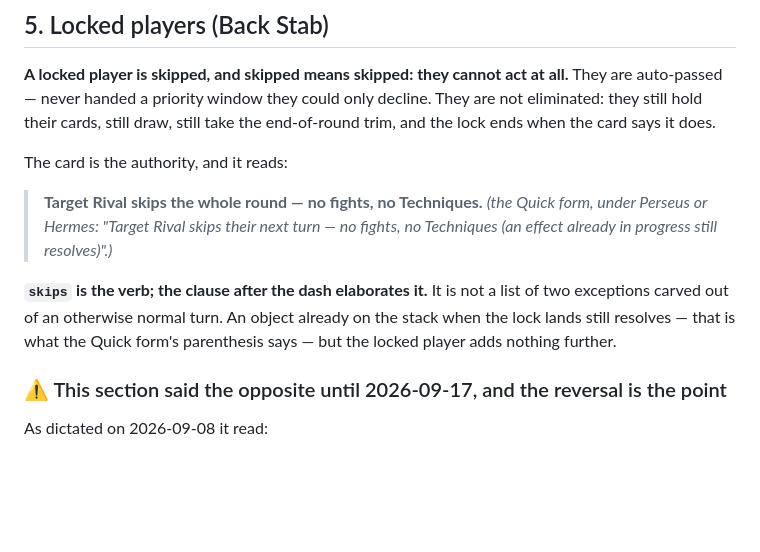
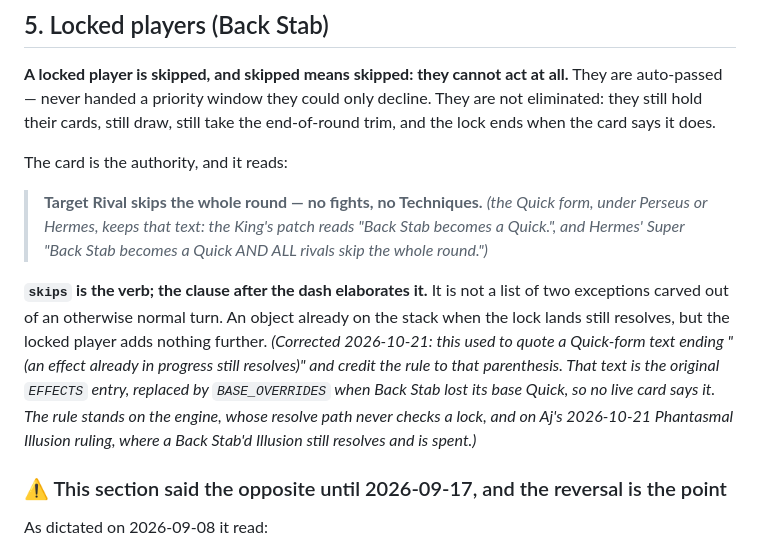
Before and after one commit to aquielleoz/CardmenFighter, a Markdown page: docs/PHASES-AND-PRIORITY.md, the part around the change. Rendered like a GitHub page; blank space fills up the shorter version.

```diff
--- a/docs/PHASES-AND-PRIORITY.md
+++ b/docs/PHASES-AND-PRIORITY.md
@@ -546,12 +546,16 @@ still draw, still take the end-of-round trim, and the lock ends when the card sa
 The card is the authority, and it reads:
 
 > **Target Rival skips the whole round — no fights, no Techniques.**
-> *(the Quick form, under Perseus or Hermes: "Target Rival skips their next turn — no fights, no Techniques
-> (an effect already in progress still resolves)".)*
+> *(the Quick form, under Perseus or Hermes, keeps that text: the King's patch reads "Back Stab becomes a
+> Quick.", and Hermes' Super "Back Stab becomes a Quick AND ALL rivals skip the whole round.")*
 
 **`skips` is the verb; the clause after the dash elaborates it.** It is not a list of two exceptions carved
-out of an otherwise normal turn. An object already on the stack when the lock lands still resolves — that is
-what the Quick form's parenthesis says — but the locked player adds nothing further.
+out of an otherwise normal turn. An object already on the stack when the lock lands still resolves, but the
+locked player adds nothing further. *(Corrected 2026-10-21: this used to quote a Quick-form text ending "(an
+effect already in progress still resolves)" and credit the rule to that parenthesis. That text is the
+original `EFFECTS` entry, replaced by `BASE_OVERRIDES` when Back Stab lost its base Quick, so no live card
+says it. The rule stands on the engine, whose resolve path never checks a lock, and on Aj's 2026-10-21
+Phantasmal Illusion ruling, where a Back Stab'd Illusion still resolves and is spent.)*
 
 ### ⚠ This section said the opposite until 2026-09-17, and the reversal is the point
 
```
Also changed, not shown: docs/NEXT-SESSION.md (+54 -17 lines).
